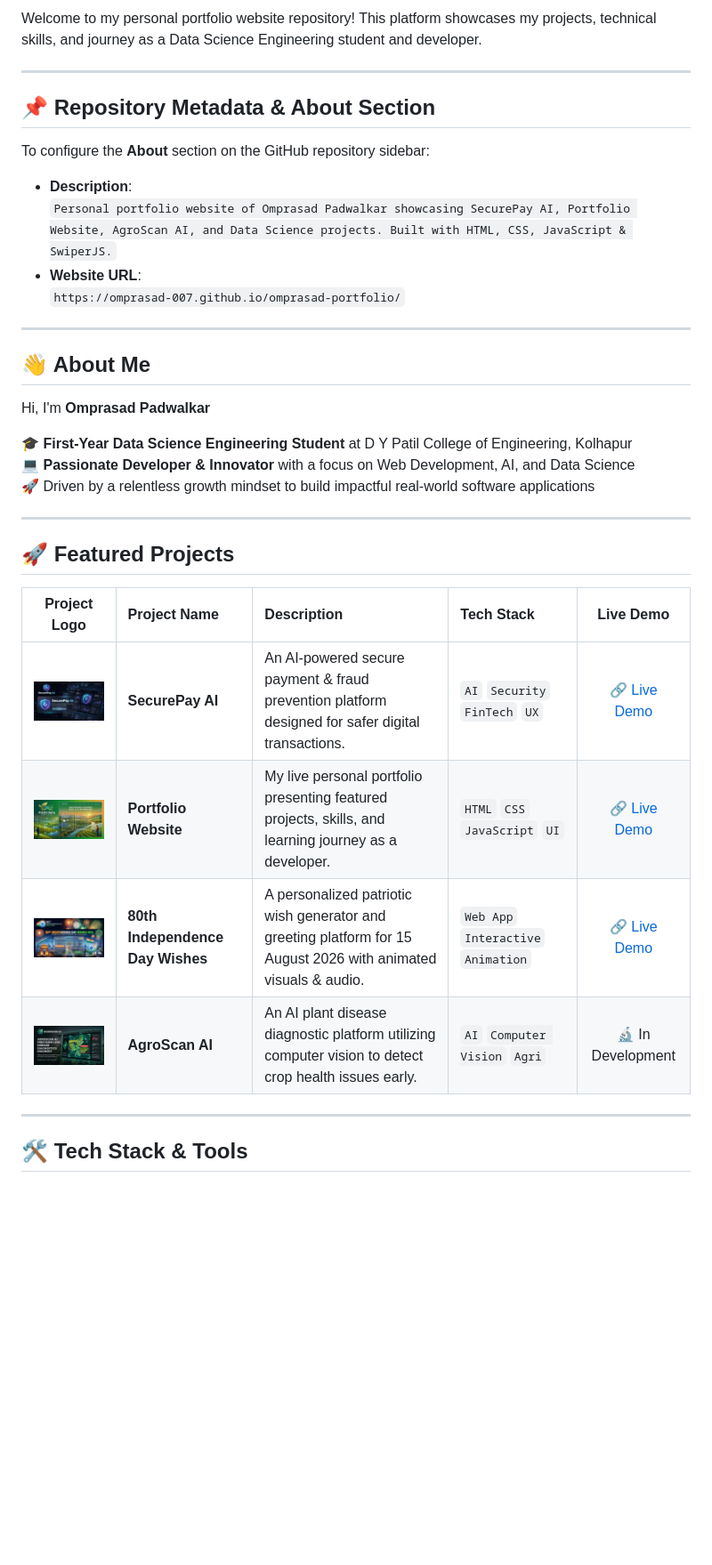
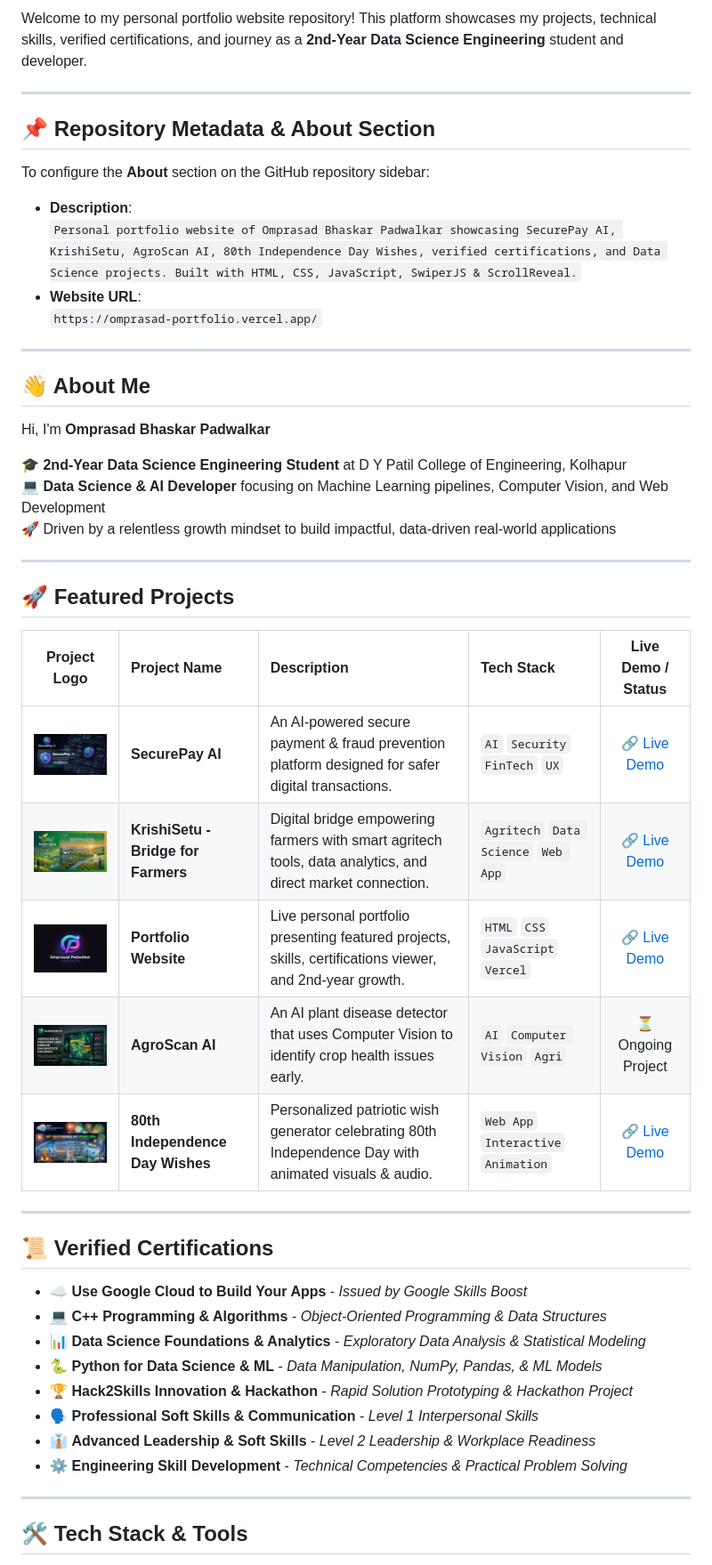
Before and after one commit to omprasad-007/omprasad-portfolio, a Markdown page: README.md, the part around one of its changes. Shown at 89% size. Drawn GitHub-style; blank space fills up the shorter version.

```diff
--- a/README.md
+++ b/README.md
@@ -6,5 +6,5 @@
 
-Welcome to my personal portfolio website repository! This platform showcases my projects, technical skills, and journey as a Data Science Engineering student and developer.
+Welcome to my personal portfolio website repository! This platform showcases my projects, technical skills, verified certifications, and journey as a **2nd-Year Data Science Engineering** student and developer.
 
 ---
 
@@ -13,30 +13,44 @@ Welcome to my personal portfolio website repository! This platform showcases my
 To configure the **About** section on the GitHub repository sidebar:
 
 - **Description**:
-  `Personal portfolio website of Omprasad Padwalkar showcasing SecurePay AI, Portfolio Website, AgroScan AI, and Data Science projects. Built with HTML, CSS, JavaScript & SwiperJS.`
+  `Personal portfolio website of Omprasad Bhaskar Padwalkar showcasing SecurePay AI, KrishiSetu, AgroScan AI, 80th Independence Day Wishes, verified certifications, and Data Science projects. Built with HTML, CSS, JavaScript, SwiperJS & ScrollReveal.`
 - **Website URL**:
-  `https://omprasad-007.github.io/omprasad-portfolio/`
+  `https://omprasad-portfolio.vercel.app/`
 
 ---
 
 ## 👋 About Me
 
-Hi, I'm **Omprasad Padwalkar**
+Hi, I'm **Omprasad Bhaskar Padwalkar**
 
-🎓 **First-Year Data Science Engineering Student** at D Y Patil College of Engineering, Kolhapur
-💻 **Passionate Developer & Innovator** with a focus on Web Development, AI, and Data Science
-🚀 Driven by a relentless growth mindset to build impactful real-world software applications
+🎓 **2nd-Year Data Science Engineering Student** at D Y Patil College of Engineering, Kolhapur
+💻 **Data Science & AI Developer** focusing on Machine Learning pipelines, Computer Vision, and Web Development
+🚀 Driven by a relentless growth mindset to build impactful, data-driven real-world applications
 
 ---
 
 ## 🚀 Featured Projects
 
-| Project Logo | Project Name | Description | Tech Stack | Live Demo |
+| Project Logo | Project Name | Description | Tech Stack | Live Demo / Status |
 | :---: | :--- | :--- | :--- | :---: |
 | <img src="assets/images/securepay-ai-logo.jpg" width="220" alt="SecurePay AI Logo"/> | **SecurePay AI** | An AI-powered secure payment & fraud prevention platform designed for safer digital transactions. | `AI` `Security` `FinTech` `UX` | [🔗 Live Demo](https://secure-pay-ai-lilac.vercel.app/) |
-| <img src="assets/images/krishisetu-logo.jpg" width="220" alt="Portfolio Website Logo"/> | **Portfolio Website** | My live personal portfolio presenting featured projects, skills, and learning journey as a developer. | `HTML` `CSS` `JavaScript` `UI` | [🔗 Live Demo](https://omprasad-007.github.io/omprasad-portfolio/) |
-| <img src="assets/images/independenceday-logo.jpg" width="220" alt="80th Independence Day Logo"/> | **80th Independence Day Wishes** | A personalized patriotic wish generator and greeting platform for 15 August 2026 with animated visuals & audio. | `Web App` `Interactive` `Animation` | [🔗 Live Demo](https://80th-independence-day-tau.vercel.app/) |
-| <img src="assets/images/agroscan-ai-logo.jpg" width="220" alt="AgroScan AI Logo"/> | **AgroScan AI** | An AI plant disease diagnostic platform utilizing computer vision to detect crop health issues early. | `AI` `Computer Vision` `Agri` | 🔬 In Development |
+| <img src="assets/images/krishisetu-logo.jpg" width="220" alt="KrishiSetu Logo"/> | **KrishiSetu - Bridge for Farmers** | Digital bridge empowering farmers with smart agritech tools, data analytics, and direct market connection. | `Agritech` `Data Science` `Web App` | [🔗 Live Demo](https://krishi-setu-bridge-for-farmers.vercel.app/) |
+| <img src="assets/images/project-portfolio.png" width="220" alt="Portfolio Website Logo"/> | **Portfolio Website** | Live personal portfolio presenting featured projects, skills, certifications viewer, and 2nd-year growth. | `HTML` `CSS` `JavaScript` `Vercel` | [🔗 Live Demo](https://omprasad-portfolio.vercel.app/) |
+| <img src="assets/images/agroscan-ai-logo.jpg" width="220" alt="AgroScan AI Logo"/> | **AgroScan AI** | An AI plant disease detector that uses Computer Vision to identify crop health issues early. | `AI` `Computer Vision` `Agri` | ⏳ Ongoing Project |
+| <img src="assets/images/independenceday-logo.jpg" width="220" alt="80th Independence Day Logo"/> | **80th Independence Day Wishes** | Personalized patriotic wish generator celebrating 80th Independence Day with animated visuals & audio. | `Web App` `Interactive` `Animation` | [🔗 Live Demo](https://80th-independence-day-tau.vercel.app/) |
+
+---
+
+## 📜 Verified Certifications
+
+- ☁️ **Use Google Cloud to Build Your Apps** - *Issued by Google Skills Boost*
+- 💻 **C++ Programming & Algorithms** - *Object-Oriented Programming & Data Structures*
+- 📊 **Data Science Foundations & Analytics** - *Exploratory Data Analysis & Statistical Modeling*
+- 🐍 **Python for Data Science & ML** - *Data Manipulation, NumPy, Pandas, & ML Models*
+- 🏆 **Hack2Skills Innovation & Hackathon** - *Rapid Solution Prototyping & Hackathon Project*
+- 🗣️ **Professional Soft Skills & Communication** - *Level 1 Interpersonal Skills*
+- 👔 **Advanced Leadership & Soft Skills** - *Level 2 Leadership & Workplace Readiness*
+- ⚙️ **Engineering Skill Development** - *Technical Competencies & Practical Problem Solving*
 
 ---
 
```
Also changed, not shown: other parts of README.md (+27 -22 lines).
